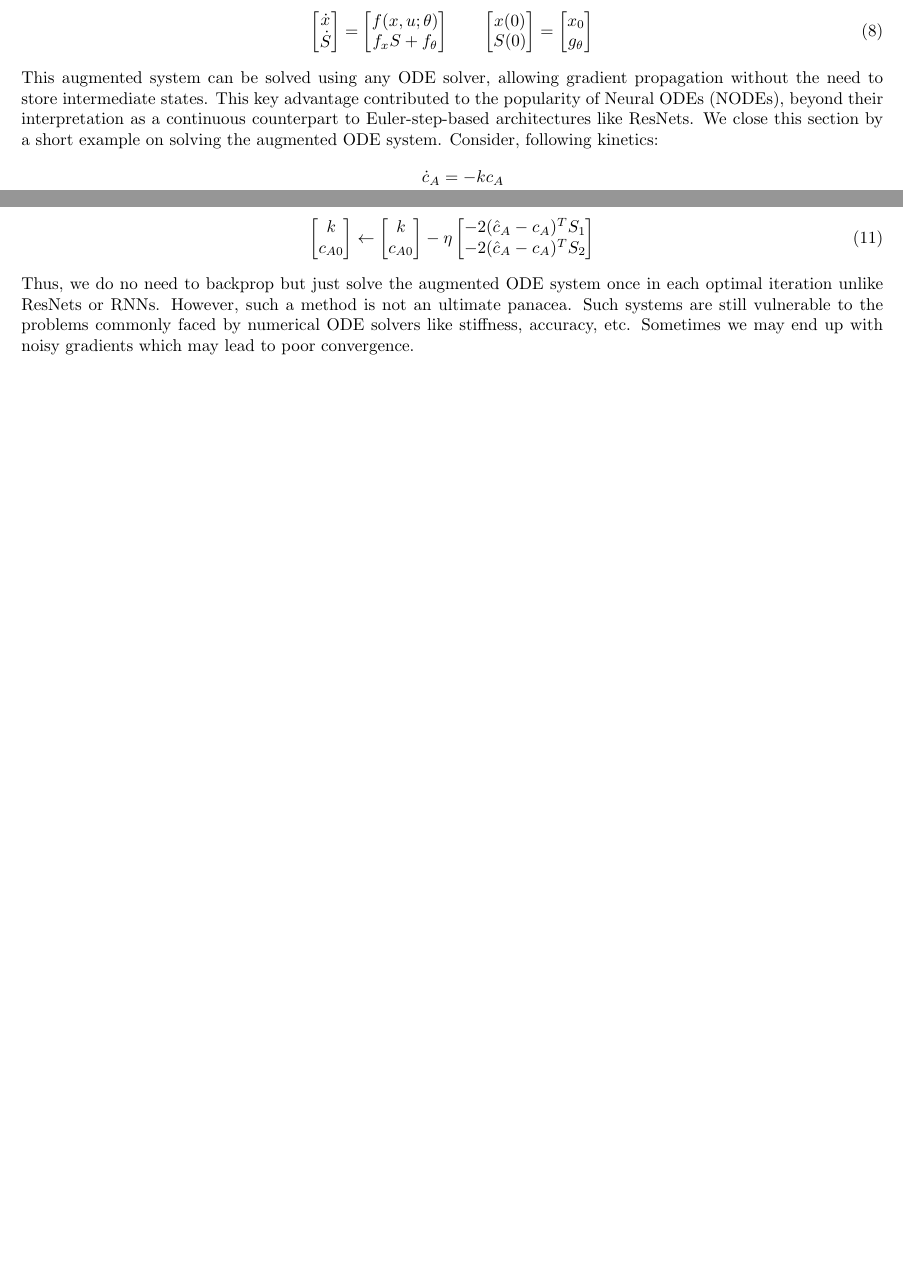
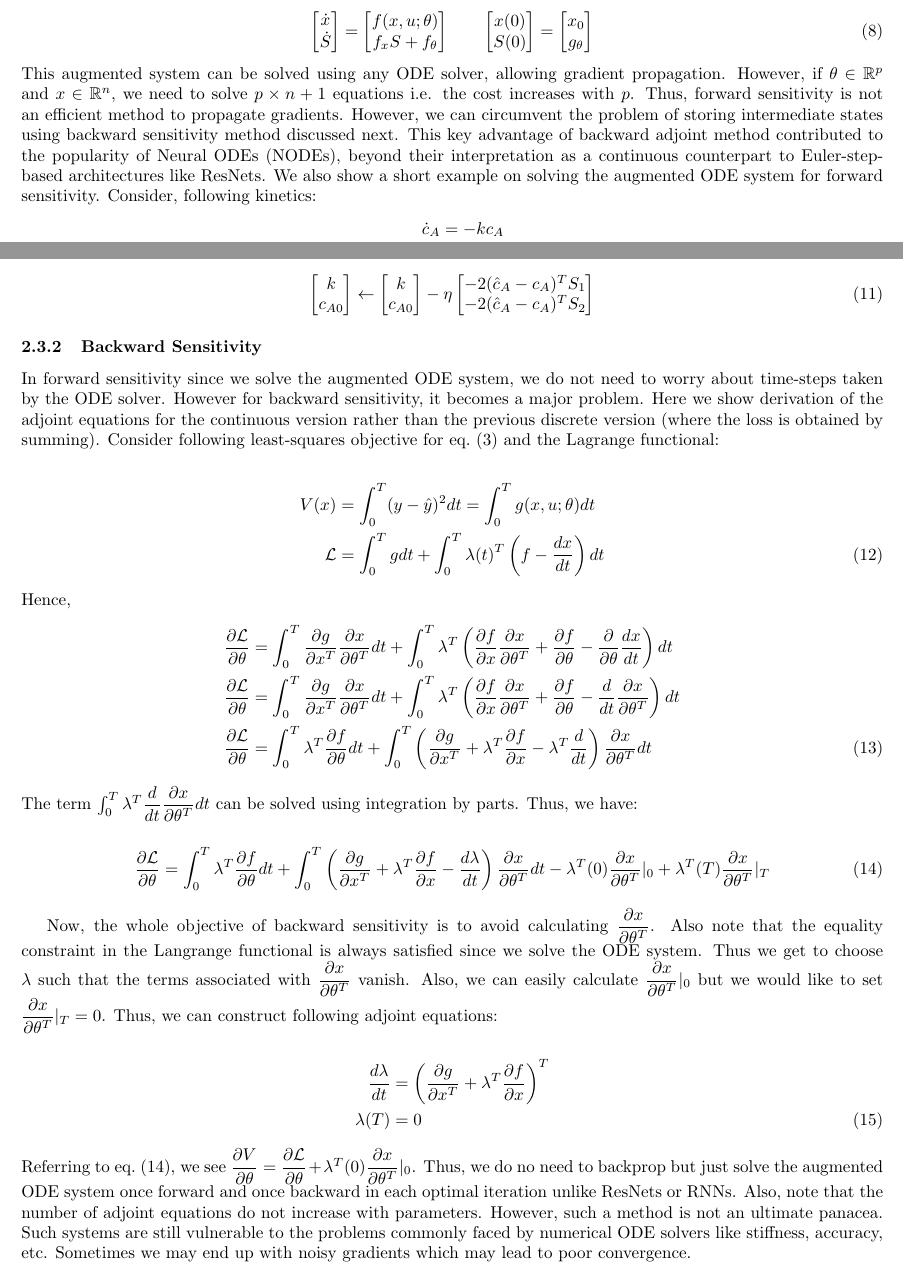
Before and after one commit to dakeprithvi/2025a_cnf, a LaTeX document (paper.tex): two parts of pages 3 and 4 of 7 before the commit and two parts of pages 3 and 4 of 6 after it, joined at a grey line, cut so that both start at the same text, the shorter picture padded with empty space. Compiled offline with pdfLaTeX; a LaTeX package or settings file that is missing is left out.

Commit message:
added derivation to report

```diff
--- a/paper.tex
+++ b/paper.tex
@@ -252,10 +255,13 @@ following augmented ODE system:
     \label{eq:augsens}
 \end{align}
 This augmented system can be solved using any ODE solver, allowing gradient
-propagation without the need to store intermediate states. This key advantage
-contributed to the popularity of Neural ODEs (NODEs), beyond their interpretation
-as a continuous counterpart to Euler-step-based architectures like ResNets. We close
-this section by a short example on solving the augmented ODE system. Consider,
+propagation. However, if $\theta \in \R^{p}$ and $x \in \R^{n}$, we need to
+solve $p \times n + 1$ equations i.e. the cost increases with $p$. Thus, forward
+sensitivity is not an efficient method to propagate gradients. However, we can circumvent
+the problem of storing intermediate states using backward sensitivity method discussed next. This key advantage
+of backward adjoint method contributed to the popularity of Neural ODEs (NODEs), beyond their interpretation
+as a continuous counterpart to Euler-step-based architectures like ResNets. We also show
+a short example on solving the augmented ODE system for forward sensitivity. Consider,
 following kinetics:
 \begin{align}
     \dot{c}_A &= -kc_A \notag \\
@@ -297,8 +303,54 @@ show a gradient descent update as follows:
         -2 (\hat{c}_A  - c_A)^T S_2
     \end{bmatrix}
 \end{align}
-Thus, we do no need to backprop but just solve the augmented ODE system once
-in each optimal iteration unlike ResNets or RNNs. However, such a method is not
+
+\subsubsection{Backward Sensitivity}
+
+In forward sensitivity since we solve the augmented ODE system, we do not need
+to worry about time-steps taken by the ODE solver. However for backward sensitivity,
+it becomes a major problem. Here we show derivation of the adjoint equations for the
+continuous version rather than the previous discrete version (where the loss is obtained by summing).
+Consider following least-squares objective for \cref{eq:ssode} and the Lagrange functional:
+
+\begin{align}
+    V(x) &= \int_0^T (y - \hat{y})^2 dt = \int_0^T g(x, u; \theta)dt \notag \\
+    \mathcal{L} &= \int_0^T g dt + \int_0^T \lambda(t)^T \left(f - \dfrac{dx}{dt}\right) dt
+\end{align}
+Hence,
+\begin{align}
+    \dfrac{\partial \mathcal{L}}{\partial \theta} &= \int_0^T \dfrac{\partial g}{\partial x^T} \dfrac{\partial x}{\partial \theta^T} dt +
+    \int_0^T \lambda^T \left(\dfrac{\partial f}{\partial x} \dfrac{\partial x}{\partial \theta^T} + \dfrac{\partial f}{\partial \theta} - \dfrac{\partial}{\partial \theta}\dfrac{dx}{dt}\right) dt \notag \\
+    \dfrac{\partial \mathcal{L}}{\partial \theta} &= \int_0^T \dfrac{\partial g}{\partial x^T} \dfrac{\partial x}{\partial \theta^T} dt +
+    \int_0^T \lambda^T \left(\dfrac{\partial f}{\partial x} \dfrac{\partial x}{\partial \theta^T} + \dfrac{\partial f}{\partial \theta} - \dfrac{d}{dt}\dfrac{\partial x}{\partial \theta^T}\right) dt \notag \\
+    \dfrac{\partial \mathcal{L}}{\partial \theta} &= \int_0^T \lambda^T \dfrac{\partial f}{\partial \theta} dt + \int_0^T \left(\dfrac{\partial g}{\partial x^T}
+    + \lambda^T \dfrac{\partial f}{\partial x} - \lambda^T\dfrac{d}{dt}\right)\dfrac{\partial x}{\partial \theta^T} dt
+\end{align}
+The term $\int_0^T{\lambda^T \dfrac{d}{dt} \dfrac{\partial x}{\partial \theta^T}dt}$
+can be solved using integration by parts. Thus, we have:
+
+\begin{align}
+    \dfrac{\partial \mathcal{L}}{\partial \theta} &= \int_0^T \lambda^T \dfrac{\partial f}{\partial \theta} dt + \int_0^T \left(\dfrac{\partial g}{\partial x^T}
+    + \lambda^T \dfrac{\partial f}{\partial x} - \dfrac{d\lambda}{dt}\right)\dfrac{\partial x}{\partial \theta^T} dt - \lambda^T(0)\dfrac{\partial x}{\partial \theta^T}|_0
+    + \lambda^T(T)\dfrac{\partial x}{\partial \theta^T}|_T
+    \label{eq:adjoint}
+\end{align}
+
+Now, the whole objective of backward sensitivity is to avoid calculating $\dfrac{\partial x}{\partial \theta^T}$.
+Also note that the equality constraint in the Langrange functional is always satisfied
+since we solve the ODE system. Thus we get to choose $\lambda$ such that the terms
+associated with $\dfrac{\partial x}{\partial \theta^T}$ vanish. Also, we can
+easily calculate $\dfrac{\partial x}{\partial \theta^T}|_0$ but we would like to set
+$\dfrac{\partial x}{\partial \theta^T}|_T = 0$. Thus, we can construct following adjoint
+equations:
+
+\begin{align}
+    \dfrac{d\lambda}{dt} &= \left(\dfrac{\partial g}{\partial x^T} + \lambda^T \dfrac{\partial f}{\partial x}\right)^T \notag \\
+    \lambda(T) &= 0
+\end{align}
+Referring to \cref{eq:adjoint}, we see $\dfrac{\partial V}{\partial \theta} = \dfrac{\partial \mathcal{L}}{\partial \theta} + \lambda^T(0)\dfrac{\partial x}{\partial \theta^T}|_0$.
+Thus, we do no need to backprop but just solve the augmented ODE system once forward
+and once backward in each optimal iteration unlike ResNets or RNNs. Also, note that the number
+of adjoint equations do not increase with parameters. However, such a method is not
 an ultimate panacea. Such systems are still vulnerable to the problems commonly faced by
 numerical ODE solvers like stiffness, accuracy, etc. Sometimes we may end up
 with noisy gradients which may lead to
```
Also changed, not shown: paper.tex (11 more changed lines).
